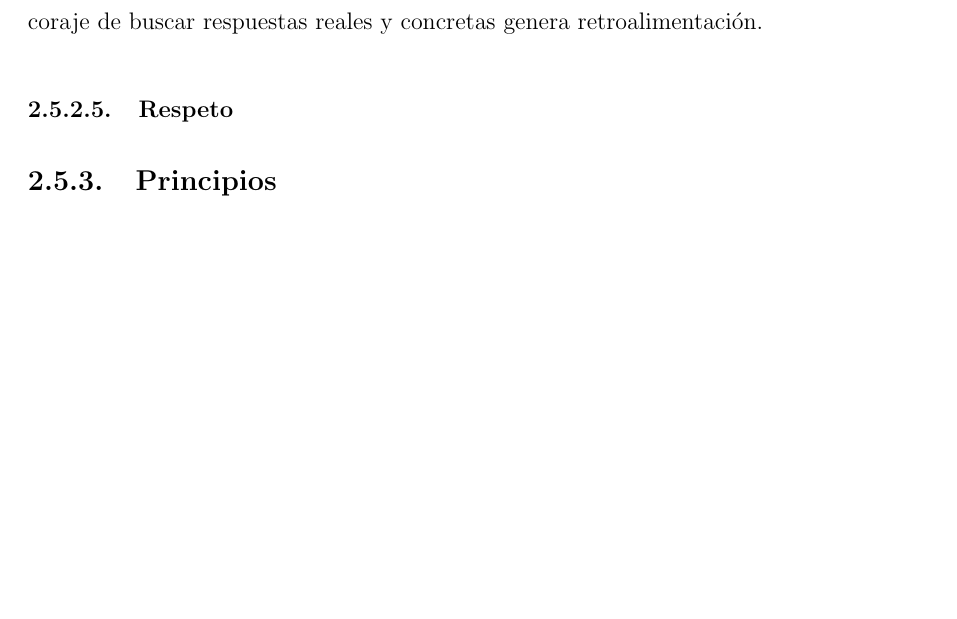
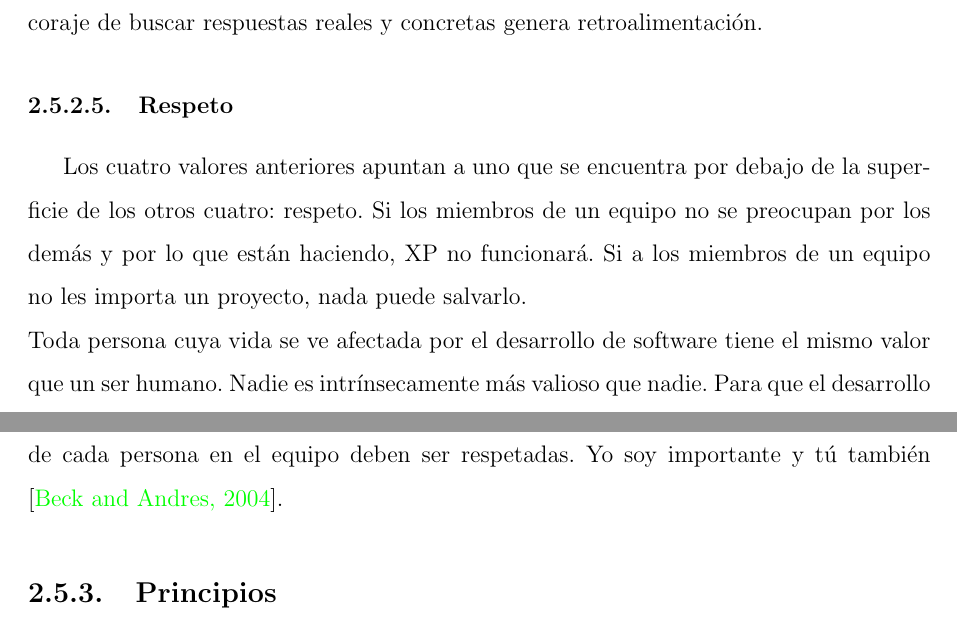
Before and after one commit to yomarhuamani/degree, a LaTeX thesis (Degree.tex, which reads ChapterII/chapterII.tex): part of page 42 of 64 before the commit and two parts of pages 42 and 43 of 64 after it, the two joined at a grey line, cut so that both start at the same text, the shorter picture padded with empty space. Compiled offline with pdfLaTeX.

Commit message:
txs auto checkin

```diff
--- a/ChapterII/chapterII.tex
+++ b/ChapterII/chapterII.tex
@@ -408,6 +408,8 @@
 		El coraje como valor primario sin valores compensatorios es peligroso. Hacer algo sin tener en cuenta las consecuencias no es un trabajo en equipo eficaz. Fomente el trabajo en equipo mirando los otros valores como guía sobre qué hacer cuando tiene miedo \cite{chap2_extreme_programming}.\\
 		Si el coraje por sí solo es peligroso, junto con los otros valores es poderoso. El coraje para decir verdades, agradables o desagradables, fomenta la comunicación y la confianza. El valor de descartar las soluciones fallidas y buscar otras nuevas fomenta la sencillez. El coraje de buscar respuestas reales y concretas genera retroalimentación.
 		\subsubsection{Respeto}
+		Los cuatro valores anteriores apuntan a uno que se encuentra por debajo de la superficie de los otros cuatro: respeto. Si los miembros de un equipo no se preocupan por los demás y por lo que están haciendo, XP no funcionará. Si a los miembros de un equipo no les importa un proyecto, nada puede salvarlo.\\
+		Toda persona cuya vida se ve afectada por el desarrollo de software tiene el mismo valor que un ser humano. Nadie es intrínsecamente más valioso que nadie. Para que el desarrollo de software mejore simultáneamente en humanidad y productividad, las contribuciones de cada persona en el equipo deben ser respetadas. Yo soy importante y tú también \cite{chap2_extreme_programming}.
 	\subsection{Principios}
 				\lipsum[1]
 	\subsection{Pr\'{a}cticas}
```
